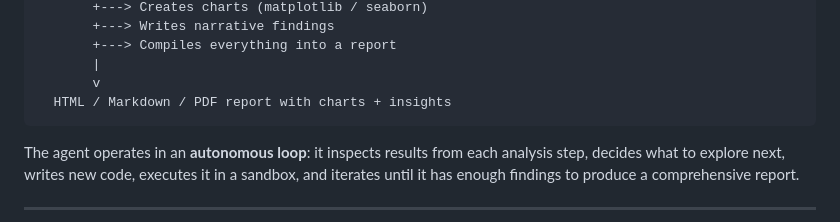
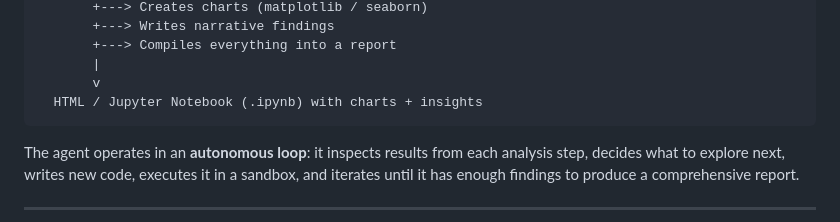
Before and after one commit to antoniopt0210/eda-agent, a Markdown page: README.md, the part around the change. GitHub-like rendering.

Commit message:
Fix README: update output format to HTML / Jupyter Notebook
Co-Authored-By: Claude Opus 4.6 (1M context) <noreply@anthropic.com>

````diff
--- a/README.md
+++ b/README.md
@@ -25,7 +25,7 @@ You upload a dataset
        +---> Compiles everything into a report
        |
        v
-  HTML / Markdown / PDF report with charts + insights
+  HTML / Jupyter Notebook (.ipynb) with charts + insights
 ```
 
 The agent operates in an **autonomous loop**: it inspects results from each analysis step, decides what to explore next, writes new code, executes it in a sandbox, and iterates until it has enough findings to produce a comprehensive report.
````
